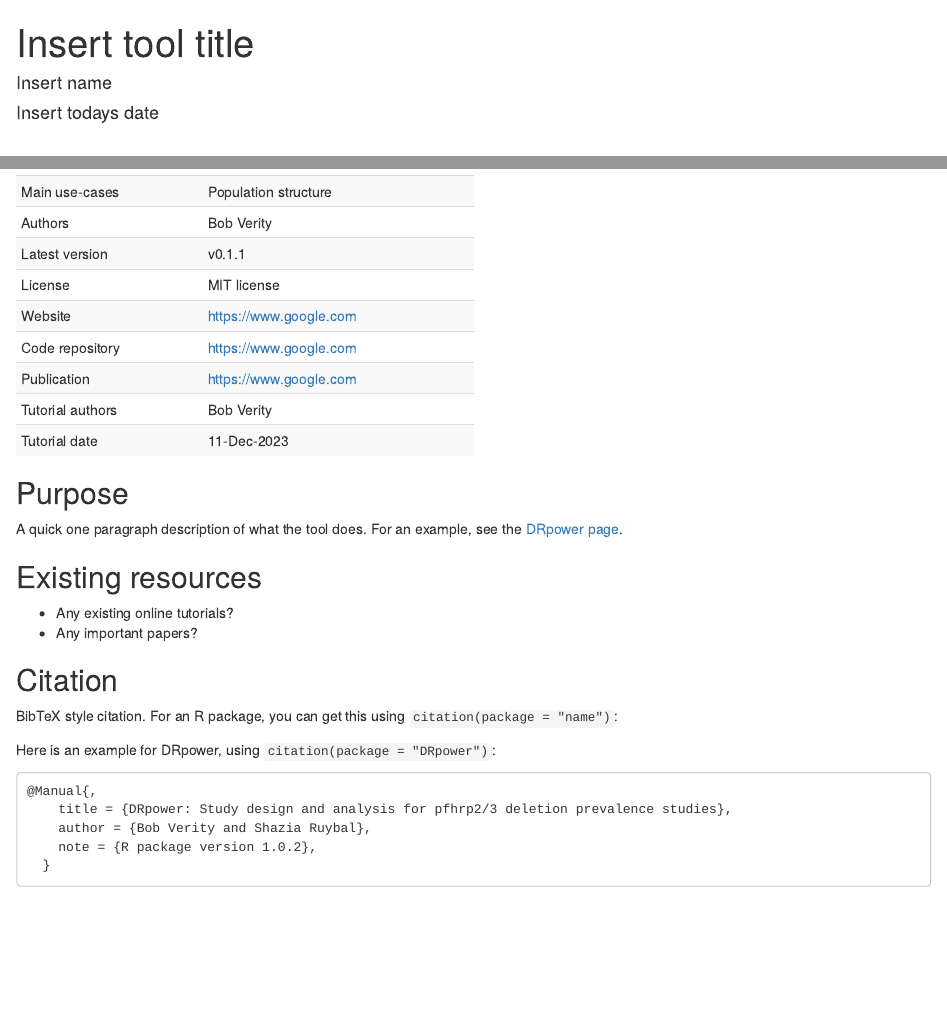
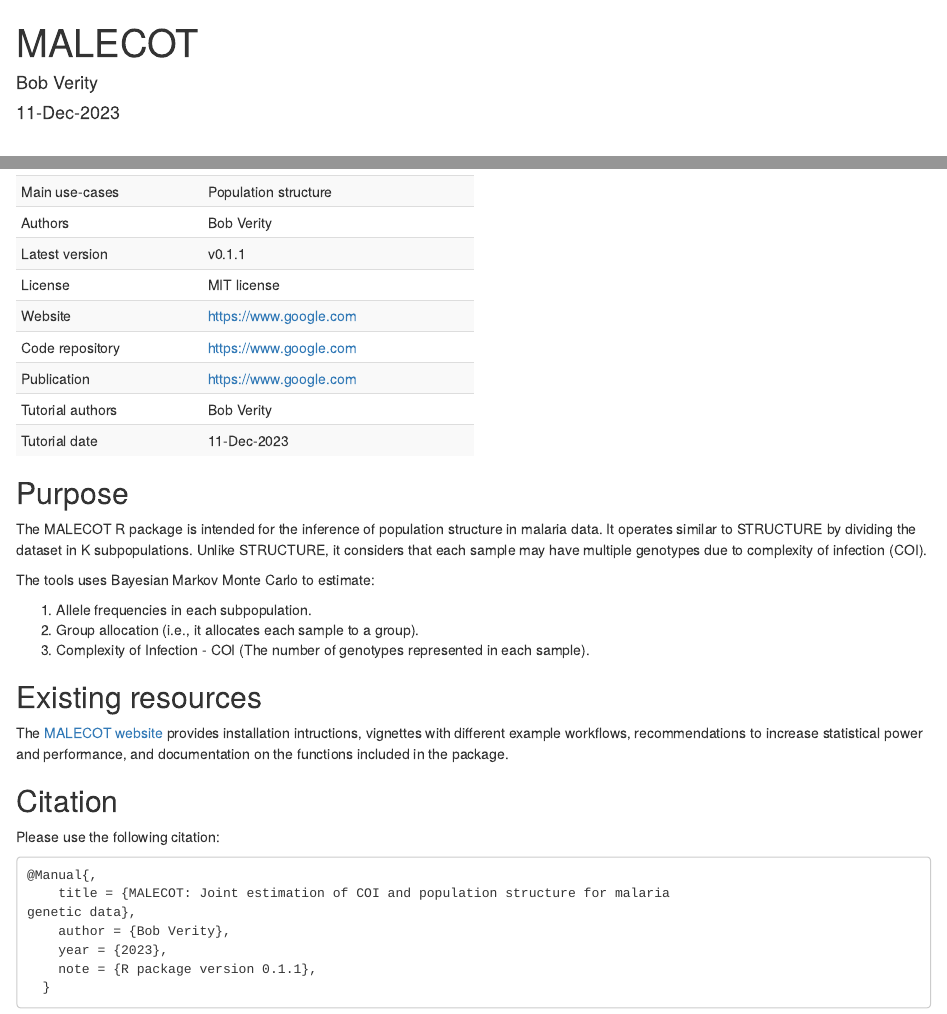
Before and after one commit to mrc-ide/PGEforge, an R Markdown document (tutorials/MALECOT/Template_background.Rmd): the page in a window 1100 px wide, from its top, and a second part further down, joined at a grey line. Rendered offline with R 4.5, knitr and Pandoc, with nearby package versions.

Commit message:
Update Template_background.Rmd

````diff
--- a/tutorials/MALECOT/Template_background.Rmd
+++ b/tutorials/MALECOT/Template_background.Rmd
@@ -1,8 +1,8 @@
 ---
-title: "Insert tool title"
+title: "MALECOT"
 output: html_document
-author: "Insert name"
-date: "Insert todays date"
+author: "Bob Verity"
+date: "11-Dec-2023"
 ---
 
 ```{r setup, include=FALSE}
@@ -27,23 +27,28 @@ df_summary |>
 
 ## Purpose
 
-A quick one paragraph description of what the tool does. For an example, see the [DRpower page](https://mrc-ide.github.io/PGEforge/tutorials/DRpower/DRpower_background.html).
+The MALECOT R package is intended for the inference of population structure in malaria data. It operates similar to STRUCTURE by dividing the dataset in K subpopulations. Unlike STRUCTURE, it considers that each sample may have multiple genotypes due to complexity of infection (COI).
+
+The tools uses Bayesian Markov Monte Carlo to estimate:
+
+1. Allele frequencies in each subpopulation.
+2. Group allocation (i.e., it allocates each sample to a group).
+3. Complexity of Infection - COI (The number of genotypes represented in each sample).
 
 ## Existing resources
 
-- Any existing online tutorials?
-- Any important papers?
+The [MALECOT website](https://bobverity.github.io/MALECOT/index.html) provides installation intructions, vignettes with different example workflows, recommendations to increase statistical power and performance, and documentation on the functions included in the package.
 
 ## Citation
 
-BibTeX style citation. For an R package, you can get this using `citation(package = "name")`:
-
-Here is an example for DRpower, using `citation(package = "DRpower")`:
+Please use the following citation:
 
 ```
 @Manual{,
-    title = {DRpower: Study design and analysis for pfhrp2/3 deletion prevalence studies},
-    author = {Bob Verity and Shazia Ruybal},
-    note = {R package version 1.0.2},
+    title = {MALECOT: Joint estimation of COI and population structure for malaria
+genetic data},
+    author = {Bob Verity},
+    year = {2023},
+    note = {R package version 0.1.1},
   }
 ```
````
